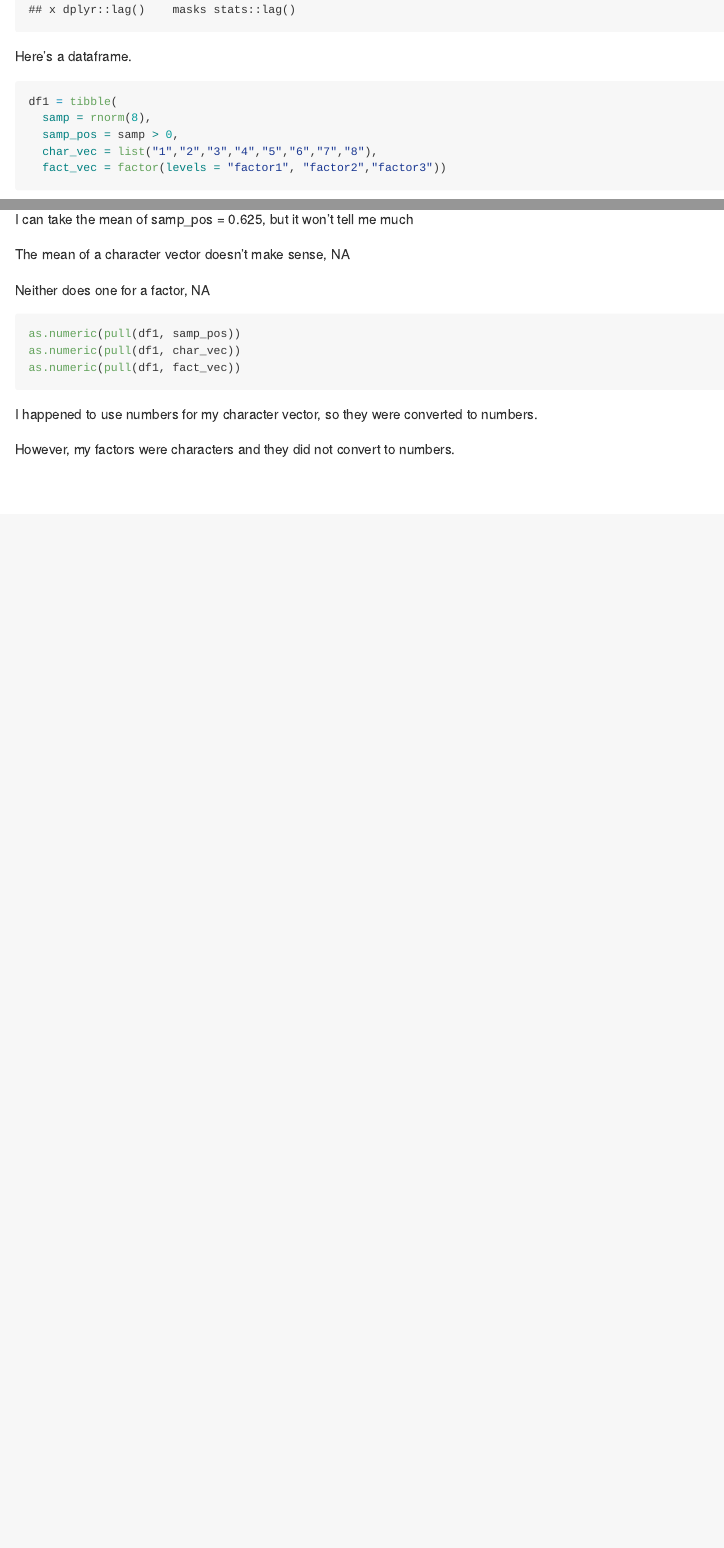
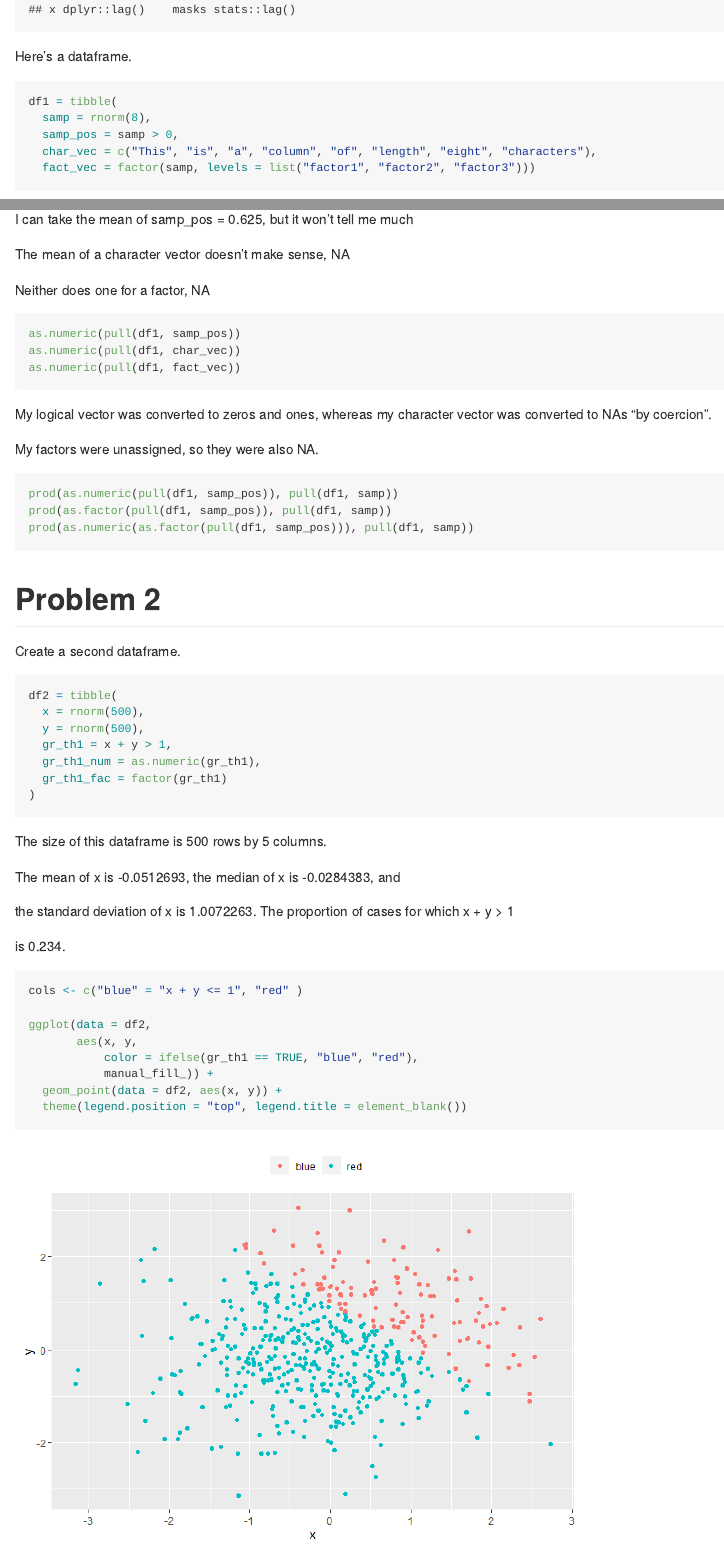
Before and after one commit to jaredgarfinkel/p8105_HW1_jsg2145, an R Markdown document (p8105_hw1_jsg2145.Rmd): the page in a window 1100 px wide, from 750 px down, and a second part further down, joined at a grey line. The pictures show the output file p8105_hw1_jsg2145.md that the author committed with the source, drawn offline in the style of GitHub.

Commit message:
an attempt at problem 2

````diff
--- a/p8105_hw1_jsg2145.Rmd
+++ b/p8105_hw1_jsg2145.Rmd
@@ -27,8 +27,8 @@ Here's a dataframe.
 df1 = tibble(
   samp = rnorm(8),
   samp_pos = samp > 0,
-  char_vec = list("1","2","3","4","5","6","7","8"),
-  fact_vec = factor(levels = "factor1", "factor2","factor3"))
+  char_vec = c("This", "is", "a", "column", "of", "length", "eight", "characters"),
+  fact_vec = factor(samp, levels = list("factor1", "factor2", "factor3")))
 ```
 
 Take the mean of each vector:
@@ -46,6 +46,45 @@ as.numeric(pull(df1, samp_pos))
 as.numeric(pull(df1, char_vec))
 as.numeric(pull(df1, fact_vec))
 ```
-I happened to use numbers for my character vector, so they were converted to numbers.
+My logical vector was converted to zeros and ones, whereas my character vector was converted to NAs "by coercion".
 
-However, my factors were characters and they did not convert to numbers.
+My factors were unassigned, so they were also NA.
+
+```{r conversions, eval = FALSE}
+prod(as.numeric(pull(df1, samp_pos)), pull(df1, samp))
+prod(as.factor(pull(df1, samp_pos)), pull(df1, samp))
+prod(as.numeric(as.factor(pull(df1, samp_pos))), pull(df1, samp))
+```
+
+# Problem 2
+
+Create a second dataframe.
+
+```{r}
+df2 = tibble(
+  x = rnorm(500),
+  y = rnorm(500),
+  gr_th1 = x + y > 1,
+  gr_th1_num = as.numeric(gr_th1),
+  gr_th1_fac = factor(gr_th1)
+)
+```
+
+The size of this dataframe is `r nrow(df2)` rows by `r ncol(df2)` columns.
+
+The mean of x is `r mean(pull(df2, x))`, the median of x is `r median(pull(df2, x))`, and
+
+the standard deviation of x is `r sd(pull(df2, x))`. The proportion of cases for which x + y > 1
+
+is `r sum(pull(df2, gr_th1))/500`.
+
+```{r}
+cols <- c("blue" = "x + y <= 1", "red" )
+
+ggplot(data = df2,
+       aes(x, y,
+           color = ifelse(gr_th1 == TRUE, "blue", "red"),
+           manual_fill_)) +
+  geom_point(data = df2, aes(x, y)) +
+  theme(legend.position = "top", legend.title = element_blank())
+```
````
Also changed, not shown: p8105_hw1_jsg2145.md, p8105_hw1_jsg2145_files/figure-gfm/unnamed-chunk-2-1.png (added).
